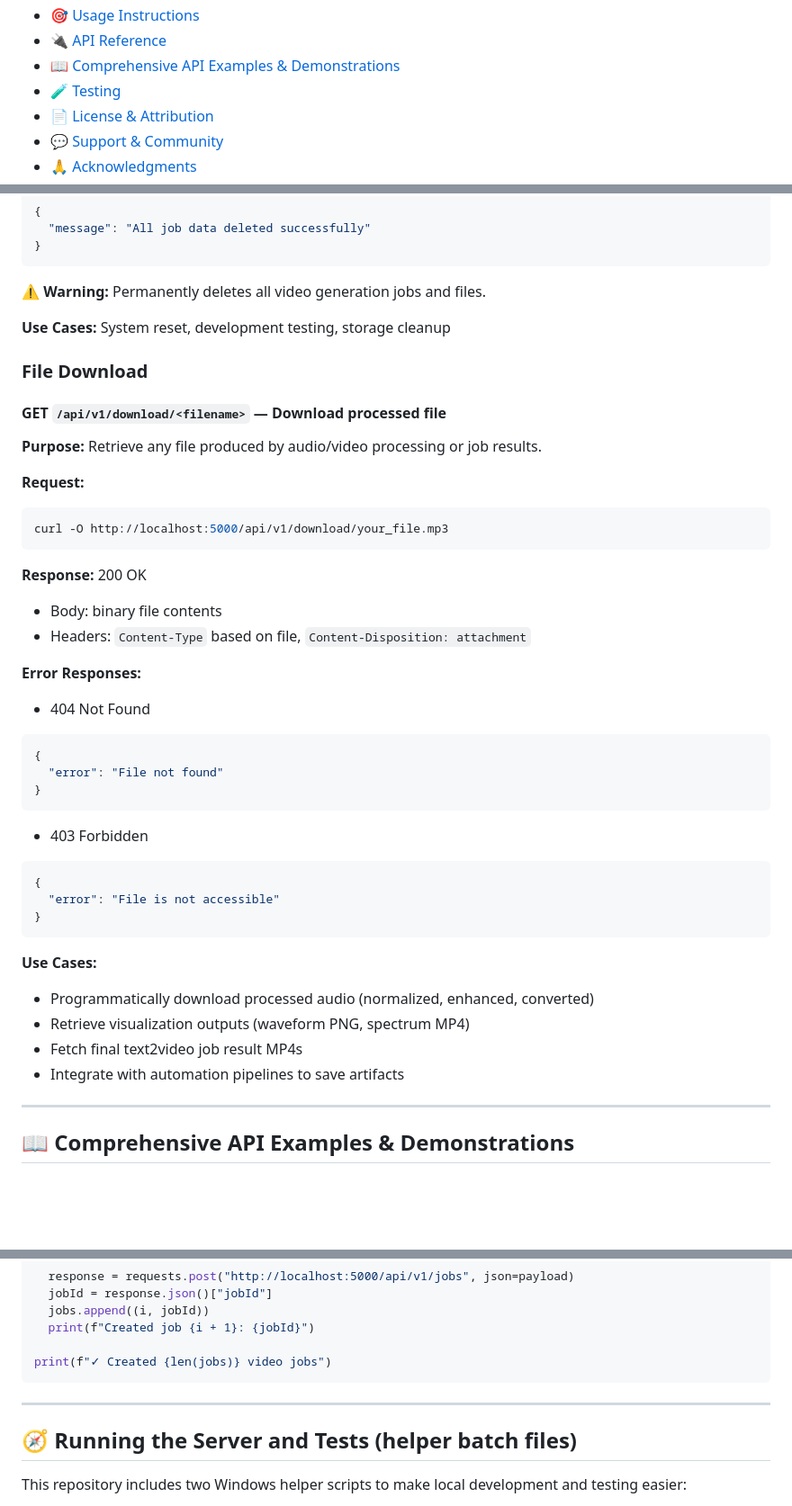
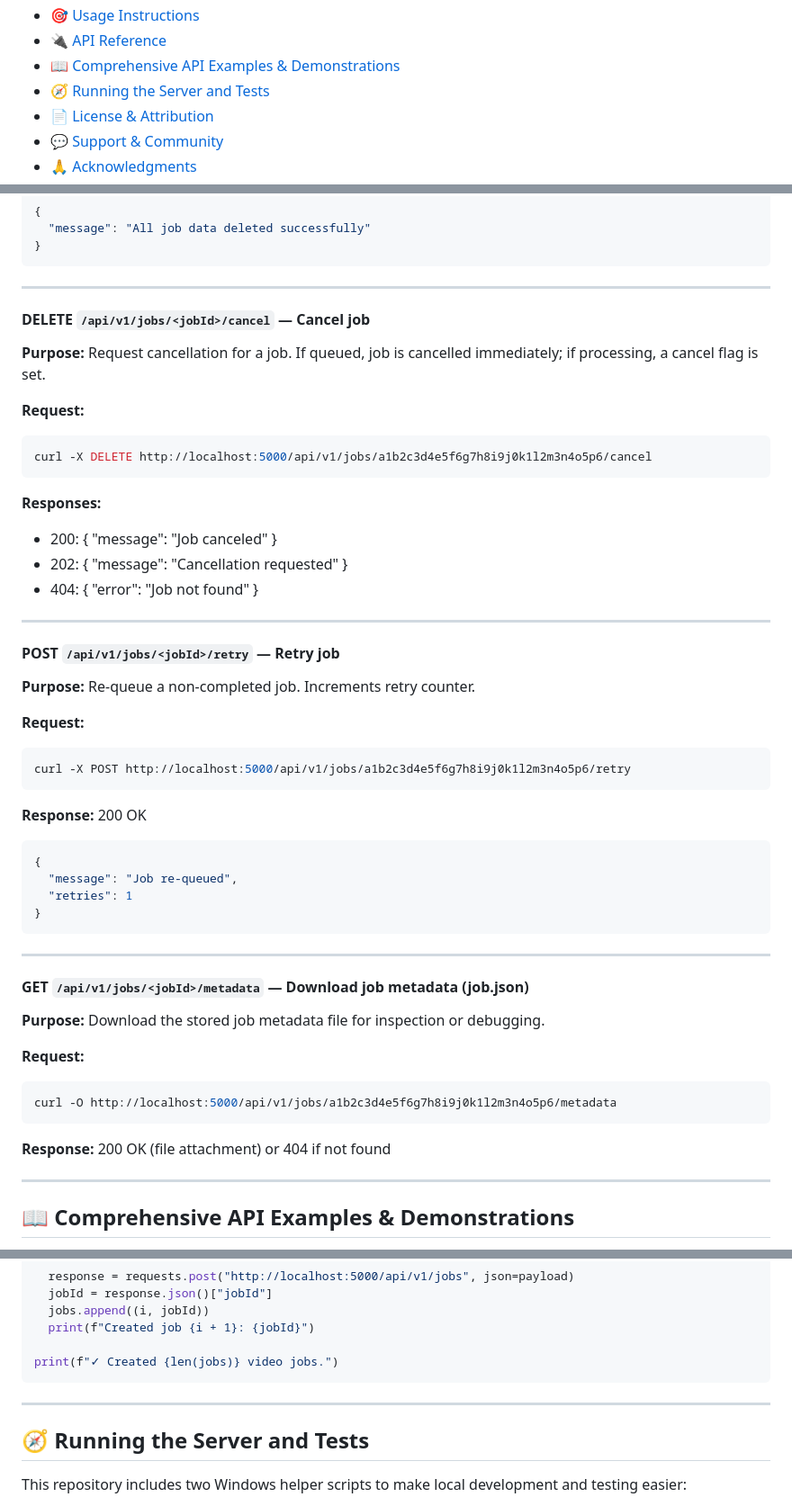
Before and after one commit to HossamBalaha/Audio-Captioned-Automated-Transcription-Video-Generation-Suite, a Markdown page: README.md, 3 parts joined by grey strips. Shown at 90% size. GitHub-like rendering; folded sections open; blank space fills up the shorter version.

Commit message:
Update README.md with new job management API endpoints, improved examples, and revised section on running server and tests

````diff
--- a/README.md
+++ b/README.md
@@ -33,7 +33,7 @@ FFmpeg, and a Flask API. Includes 30 advanced audio processing tools for profess
 - [🎯 Usage Instructions](#-usage-instructions)
 - [🔌 API Reference](#-api-reference)
 - [📖 Comprehensive API Examples & Demonstrations](#-comprehensive-api-examples--demonstrations)
-- [🧪 Testing](#-testing)
+- [🧭 Running the Server and Tests](#-running-the-server-and-tests)
 - [📄 License & Attribution](#-license--attribution)
 - [💬 Support & Community](#-support--community)
 - [🙏 Acknowledgments](#-acknowledgments)
@@ -1022,51 +1022,59 @@ curl -X DELETE http://localhost:5000/api/v1/jobs/all
 }
 ```
 
-**⚠️ Warning:** Permanently deletes all video generation jobs and files.
+---
 
-**Use Cases:** System reset, development testing, storage cleanup
+#### DELETE `/api/v1/jobs/<jobId>/cancel` — Cancel job
 
-### File Download
-
-#### GET `/api/v1/download/<filename>` — Download processed file
-
-**Purpose:** Retrieve any file produced by audio/video processing or job results.
+**Purpose:** Request cancellation for a job. If queued, job is cancelled immediately; if processing, a cancel flag is
+set.
 
 **Request:**
 
 ```bash
-curl -O http://localhost:5000/api/v1/download/your_file.mp3
+curl -X DELETE http://localhost:5000/api/v1/jobs/a1b2c3d4e5f6g7h8i9j0k1l2m3n4o5p6/cancel
+```
+
+**Responses:**
+
+- 200: { "message": "Job canceled" }
+- 202: { "message": "Cancellation requested" }
+- 404: { "error": "Job not found" }
+
+---
+
+#### POST `/api/v1/jobs/<jobId>/retry` — Retry job
+
+**Purpose:** Re-queue a non-completed job. Increments retry counter.
+
+**Request:**
+
+```bash
+curl -X POST http://localhost:5000/api/v1/jobs/a1b2c3d4e5f6g7h8i9j0k1l2m3n4o5p6/retry
 ```
 
 **Response:** 200 OK
 
-- Body: binary file contents
-- Headers: `Content-Type` based on file, `Content-Disposition: attachment`
-
-**Error Responses:**
-
-- 404 Not Found
-
 ```json
 {
-  "error": "File not found"
+  "message": "Job re-queued",
+  "retries": 1
 }
 ```
 
-- 403 Forbidden
+---
 
-```json
-{
-  "error": "File is not accessible"
-}
+#### GET `/api/v1/jobs/<jobId>/metadata` — Download job metadata (job.json)
+
+**Purpose:** Download the stored job metadata file for inspection or debugging.
+
+**Request:**
+
+```bash
+curl -O http://localhost:5000/api/v1/jobs/a1b2c3d4e5f6g7h8i9j0k1l2m3n4o5p6/metadata
 ```
 
-**Use Cases:**
-
-- Programmatically download processed audio (normalized, enhanced, converted)
-- Retrieve visualization outputs (waveform PNG, spectrum MP4)
-- Fetch final text2video job result MP4s
-- Integrate with automation pipelines to save artifacts
+**Response:** 200 OK (file attachment) or 404 if not found
 
 </details>
 
@@ -1248,12 +1255,12 @@ for i, script in enumerate(scripts):
   jobs.append((i, jobId))
   print(f"Created job {i + 1}: {jobId}")
 
-print(f"✓ Created {len(jobs)} video jobs")
+print(f"✓ Created {len(jobs)} video jobs.")
 ```
 
 ---
 
-## 🧭 Running the Server and Tests (helper batch files)
+## 🧭 Running the Server and Tests
 
 This repository includes two Windows helper scripts to make local development and testing easier:
 
````
Also changed, not shown: other parts of README.md (+11 -12 lines).
